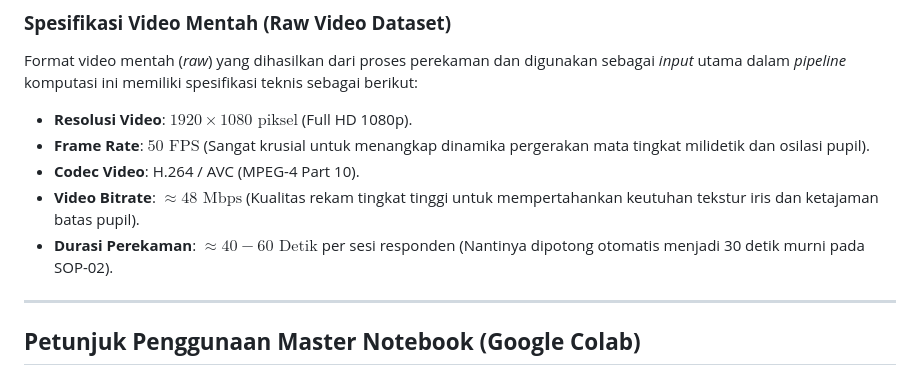
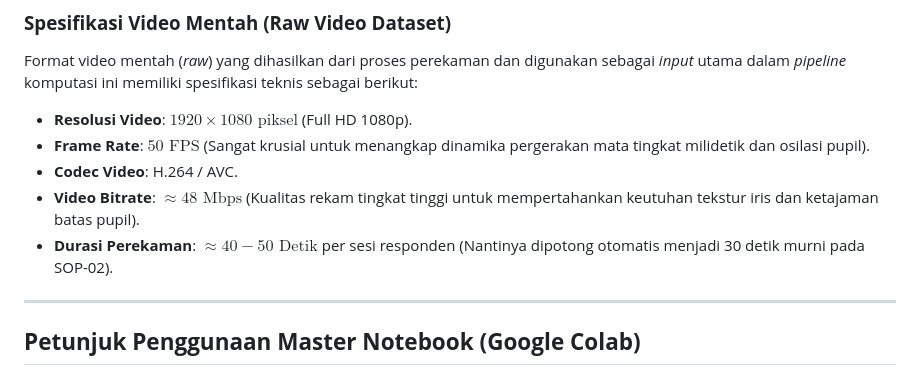
Before and after one commit to cilacap-loki/pupil-dataset-analysis, a Markdown page: README.md, the part around the change. Rendered like a GitHub page.

Commit message:
docs(readme): simplify codec name and adjust recording duration

```diff
--- a/README.md
+++ b/README.md
@@ -71,9 +71,9 @@ Akuisisi dataset video pupil resolusi tinggi dilakukan selama **6 Hari Sesi Pere
 Format video mentah (*raw*) yang dihasilkan dari proses perekaman dan digunakan sebagai *input* utama dalam *pipeline* komputasi ini memiliki spesifikasi teknis sebagai berikut:
 * **Resolusi Video**: $1920 \times 1080\text{ piksel}$ (Full HD 1080p).
 * **Frame Rate**: $50\text{ FPS}$ (Sangat krusial untuk menangkap dinamika pergerakan mata tingkat milidetik dan osilasi pupil).
-* **Codec Video**: H.264 / AVC (MPEG-4 Part 10).
+* **Codec Video**: H.264 / AVC.
 * **Video Bitrate**: $\approx 48\text{ Mbps}$ (Kualitas rekam tingkat tinggi untuk mempertahankan keutuhan tekstur iris dan ketajaman batas pupil).
-* **Durasi Perekaman**: $\approx 40-60\text{ Detik}$ per sesi responden (Nantinya dipotong otomatis menjadi 30 detik murni pada SOP-02).
+* **Durasi Perekaman**: $\approx 40-50\text{ Detik}$ per sesi responden (Nantinya dipotong otomatis menjadi 30 detik murni pada SOP-02).
 
 ---
 
```
